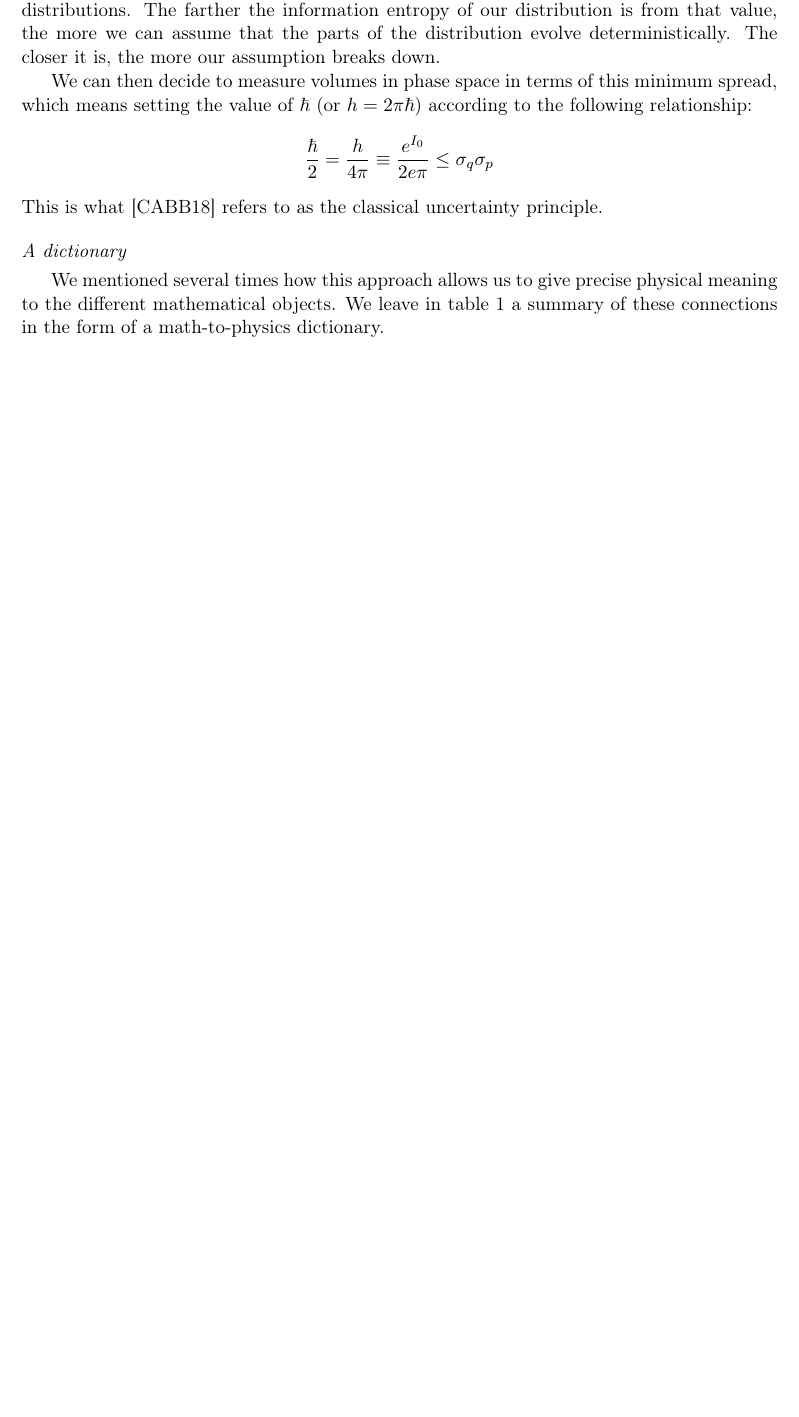
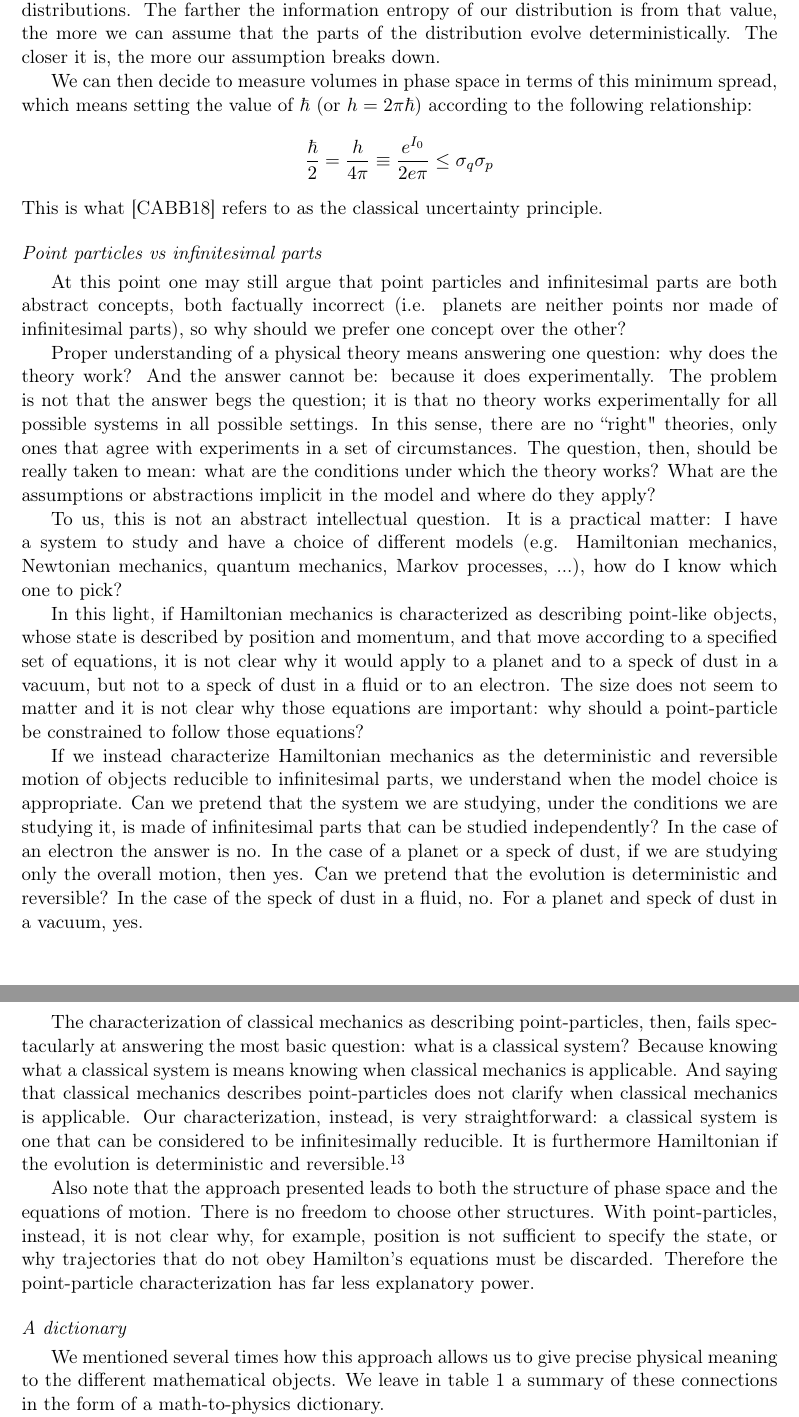
Before and after one commit to assumptionsofphysics/assumptionsofphysics, a LaTeX paper (Articles/HamiltonianMechanicsIsConservationOfEntropy/article.tex): part of page 20 of 22 before the commit and two parts of pages 20 and 21 of 23 after it, the two joined at a grey line, cut so that both start at the same text, the shorter picture padded with empty space. Compiled offline with pdfLaTeX.

Commit message:
Add discussion on point particles

```diff
--- a/Articles/HamiltonianMechanicsIsConservationOfEntropy/article.tex
+++ b/Articles/HamiltonianMechanicsIsConservationOfEntropy/article.tex
@@ -396,6 +396,22 @@ We can then decide to measure volumes in phase space in terms of this minimum sp
 \end{align*}
  This is what~\cite{AoPPhy1} refers to as the classical uncertainty principle.
 
+\subsection*{Point particles vs infinitesimal parts}
+
+At this point one may still argue that point particles and infinitesimal parts are both abstract concepts, both factually incorrect (i.e. planets are neither points nor made of infinitesimal parts), so why should we prefer one concept over the other?
+
+Proper understanding of a physical theory means answering one question: why does the theory work? And the answer cannot be: because it does experimentally. The problem is not that the answer begs the question; it is that no theory works experimentally for all possible systems in all possible settings. In this sense, there are no ``right" theories, only ones that agree with experiments in a set of circumstances. The question, then, should be really taken to mean: what are the conditions under which the theory works? What are the assumptions or abstractions implicit in the model and where do they apply?
+
+To us, this is not an abstract intellectual question. It is a practical matter: I have a system to study and have a choice of different models (e.g. Hamiltonian mechanics, Newtonian mechanics, quantum mechanics, Markov processes, ...), how do I know which one to pick?
+
+In this light, if Hamiltonian mechanics is characterized as describing point-like objects, whose state is described by position and momentum, and that move according to a specified set of equations, it is not clear why it would apply to a planet and to a speck of dust in a vacuum, but not to a speck of dust in a fluid or to an electron. The size does not seem to matter and it is not clear why those equations are important: why should a point-particle be constrained to follow those equations?
+
+If we instead characterize Hamiltonian mechanics as the deterministic and reversible motion of objects reducible to infinitesimal parts, we understand when the model choice is appropriate. Can we pretend that the system we are studying, under the conditions we are studying it, is made of infinitesimal parts that can be studied independently? In the case of an electron the answer is no. In the case of a planet or a speck of dust, if we are studying only the overall motion, then yes. Can we pretend that the evolution is deterministic and reversible? In the case of the speck of dust in a fluid, no. For a planet and speck of dust in a vacuum, yes.
+
+The characterization of classical mechanics as describing point-particles, then, fails spectacularly at answering the most basic question: what is a classical system? Because knowing what a classical system is means knowing when classical mechanics is applicable. And saying that classical mechanics describes point-particles does not clarify when classical mechanics is applicable. Our characterization, instead, is very straightforward: a classical system is one that can be considered to be infinitesimally reducible. It is furthermore Hamiltonian if the evolution is deterministic and reversible.\footnote{In the same vein, \cite{AoPPhy1} finds that it is Newtonian if it is purely kinematic (i.e. spatial motion identify the state), it is Lagrangian if it is both Hamiltonian and Newtonian and so on.}
+
+Also note that the approach presented leads to both the structure of phase space and the equations of motion. There is no freedom to choose other structures. With point-particles, instead, it is not clear why, for example, position is not sufficient to specify the state, or why trajectories that do not obey Hamilton's equations must be discarded. Therefore the point-particle characterization has far less explanatory power.
+
 \subsection*{A dictionary}
 
 We mentioned several times how this approach allows us to give precise physical meaning to the different mathematical objects. We leave in table \ref{dictionary} a summary of these connections in the form of a math-to-physics dictionary.
```
